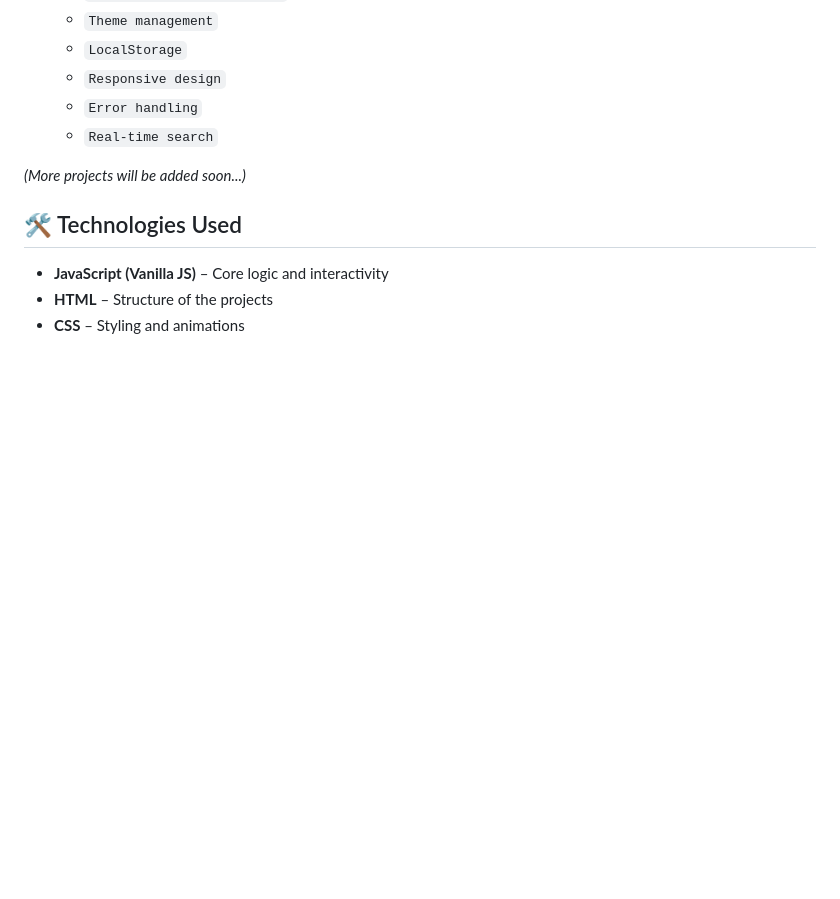
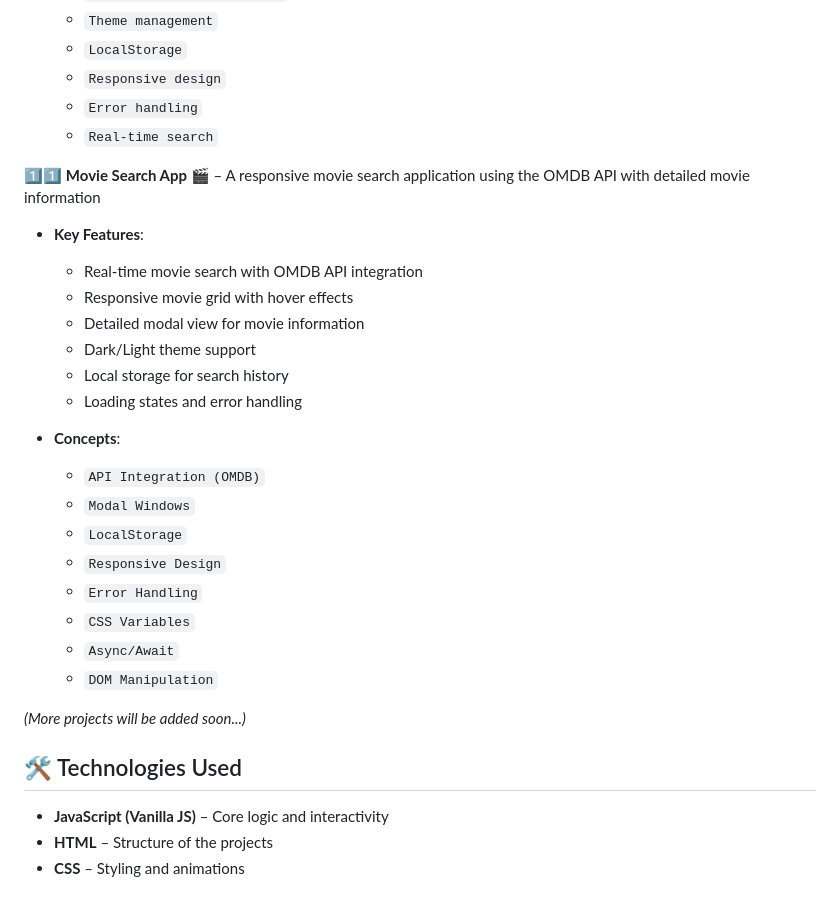
Before and after one commit to vikky2810/20-JavaScript-Projects, a Markdown page: README.md, the part around the change. GitHub-like rendering; blank space fills up the shorter version.

Commit message:
Add Movie Search App project with real-time search, responsive design, and dark/light theme support

```diff
--- a/README.md
+++ b/README.md
@@ -54,6 +54,25 @@ A sleek dark-themed app to measure your typing speed, accuracy, and error count
   - `Error handling`
   - `Real-time search`
 
+1️⃣1️⃣ **Movie Search App 🎬** – A responsive movie search application using the OMDB API with detailed movie information
+- **Key Features**:
+  - Real-time movie search with OMDB API integration
+  - Responsive movie grid with hover effects
+  - Detailed modal view for movie information
+  - Dark/Light theme support
+  - Local storage for search history
+  - Loading states and error handling
+
+- **Concepts**:
+  - `API Integration (OMDB)`
+  - `Modal Windows`
+  - `LocalStorage`
+  - `Responsive Design`
+  - `Error Handling`
+  - `CSS Variables`
+  - `Async/Await`
+  - `DOM Manipulation`
+
 _(More projects will be added soon...)_
 
 ## 🛠️ Technologies Used
```
